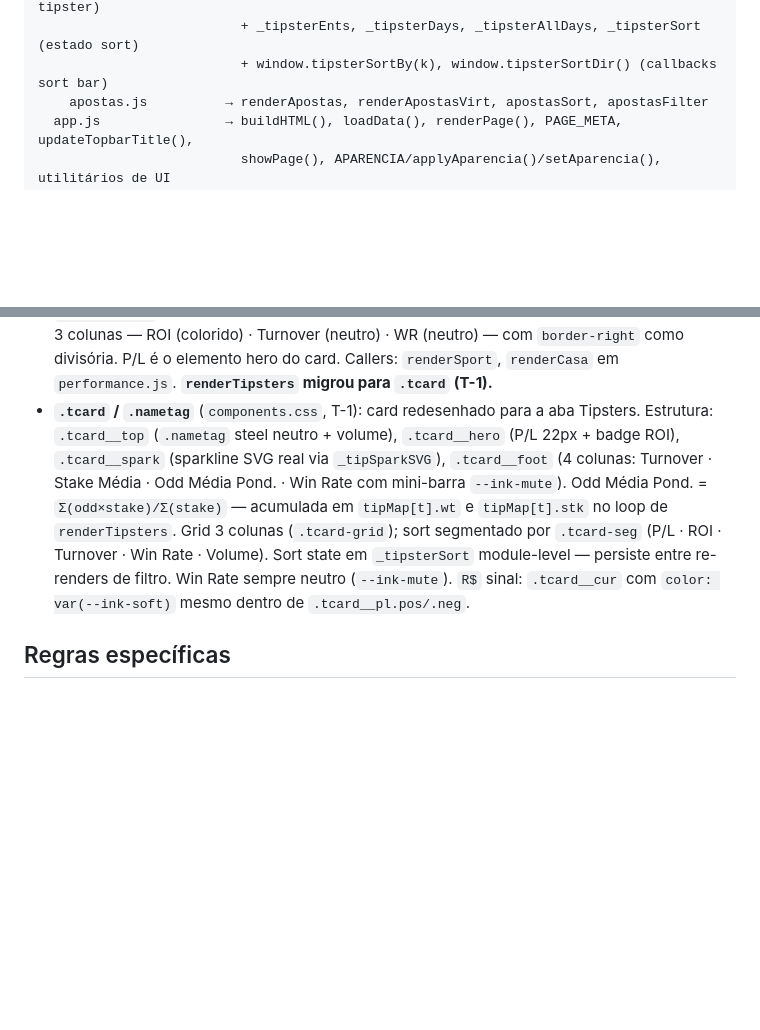
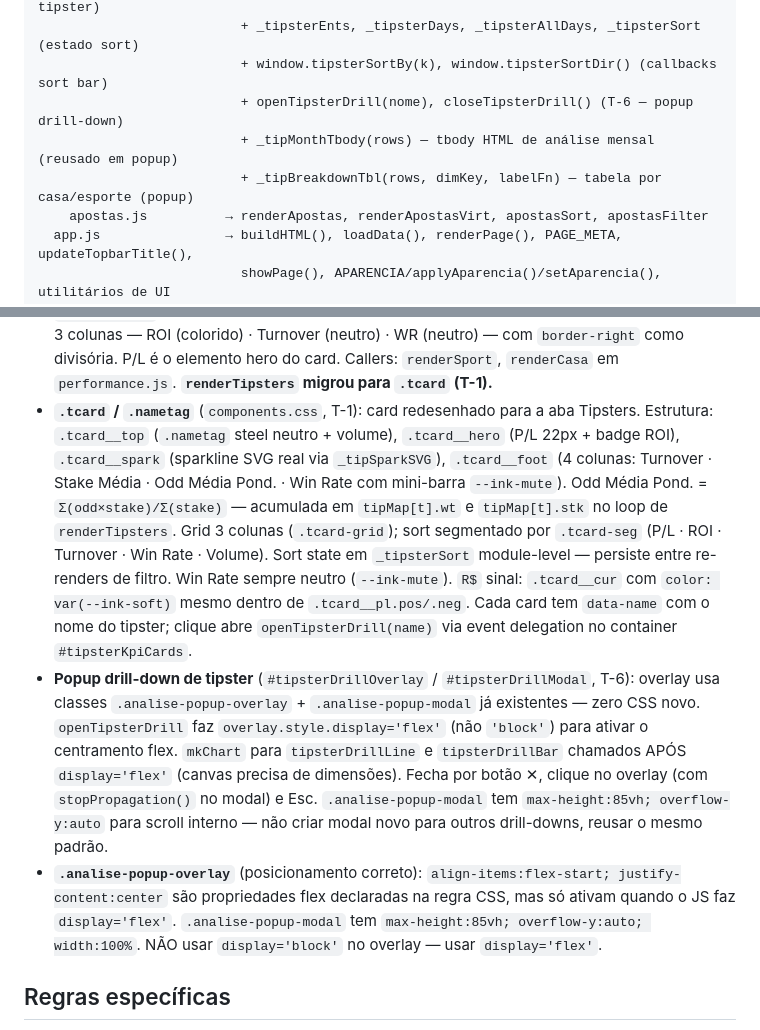
Before and after one commit to flrcarvalho/betting-dashboard, a Markdown page: CLAUDE.md, 2 parts joined by grey strips. GitHub-like rendering; blank space fills up the shorter version.

Commit message:
docs(claude): T-6 popup drill-down — padrão overlay/modal, helpers, timing mkChart

```diff
--- a/CLAUDE.md
+++ b/CLAUDE.md
@@ -36,6 +36,9 @@ assets/js/
                           + _tipSparkSVG, _mkTipCard, _renderTipCards (T-1 — cards de tipster)
                           + _tipsterEnts, _tipsterDays, _tipsterAllDays, _tipsterSort (estado sort)
                           + window.tipsterSortBy(k), window.tipsterSortDir() (callbacks sort bar)
+                          + openTipsterDrill(nome), closeTipsterDrill() (T-6 — popup drill-down)
+                          + _tipMonthTbody(rows) — tbody HTML de análise mensal (reusado em popup)
+                          + _tipBreakdownTbl(rows, dimKey, labelFn) — tabela por casa/esporte (popup)
     apostas.js          → renderApostas, renderApostasVirt, apostasSort, apostasFilter
   app.js                → buildHTML(), loadData(), renderPage(), PAGE_META, updateTopbarTitle(),
                           showPage(), APARENCIA/applyAparencia()/setAparencia(), utilitários de UI
@@ -142,7 +145,9 @@ O topbar contém um painel dropdown (`#aparenciaPanel`) com 4 seções de prefer
 - **`.wrc`** (`mkWRC(wr)` em `shared.js`): componente de Win Rate — número em cima + barra proporcional azul (`--accent-2`) abaixo. Largura fixa 76px em tabelas. Em cards KPI, override `.kpi .wrc { width:100% }` e `.kpi .wrc .t { width:100% }` fazem a barra ocupar toda a largura sem repetir o número (já está no `.kpi-val`).
 - **`.empty-state`** (`mkEmpty(msg)` em `shared.js`): estado vazio reutilizável — ícone inbox SVG neutro + mensagem JetBrains Mono. Usar em toda view/tabela que pode ficar sem dados no período selecionado.
 - **`.stat-card-*`**: classes CSS para os cards de resumo por entidade (esporte/casa). Rodapé em 3 colunas — ROI (colorido) · Turnover (neutro) · WR (neutro) — com `border-right` como divisória. P/L é o elemento hero do card. Callers: `renderSport`, `renderCasa` em `performance.js`. **`renderTipsters` migrou para `.tcard` (T-1).**
-- **`.tcard` / `.nametag`** (`components.css`, T-1): card redesenhado para a aba Tipsters. Estrutura: `.tcard__top` (`.nametag` steel neutro + volume), `.tcard__hero` (P/L 22px + badge ROI), `.tcard__spark` (sparkline SVG real via `_tipSparkSVG`), `.tcard__foot` (4 colunas: Turnover · Stake Média · Odd Média Pond. · Win Rate com mini-barra `--ink-mute`). Odd Média Pond. = `Σ(odd×stake)/Σ(stake)` — acumulada em `tipMap[t].wt` e `tipMap[t].stk` no loop de `renderTipsters`. Grid 3 colunas (`.tcard-grid`); sort segmentado por `.tcard-seg` (P/L · ROI · Turnover · Win Rate · Volume). Sort state em `_tipsterSort` module-level — persiste entre re-renders de filtro. Win Rate sempre neutro (`--ink-mute`). `R$` sinal: `.tcard__cur` com `color: var(--ink-soft)` mesmo dentro de `.tcard__pl.pos/.neg`.
+- **`.tcard` / `.nametag`** (`components.css`, T-1): card redesenhado para a aba Tipsters. Estrutura: `.tcard__top` (`.nametag` steel neutro + volume), `.tcard__hero` (P/L 22px + badge ROI), `.tcard__spark` (sparkline SVG real via `_tipSparkSVG`), `.tcard__foot` (4 colunas: Turnover · Stake Média · Odd Média Pond. · Win Rate com mini-barra `--ink-mute`). Odd Média Pond. = `Σ(odd×stake)/Σ(stake)` — acumulada em `tipMap[t].wt` e `tipMap[t].stk` no loop de `renderTipsters`. Grid 3 colunas (`.tcard-grid`); sort segmentado por `.tcard-seg` (P/L · ROI · Turnover · Win Rate · Volume). Sort state em `_tipsterSort` module-level — persiste entre re-renders de filtro. Win Rate sempre neutro (`--ink-mute`). `R$` sinal: `.tcard__cur` com `color: var(--ink-soft)` mesmo dentro de `.tcard__pl.pos/.neg`. Cada card tem `data-name` com o nome do tipster; clique abre `openTipsterDrill(name)` via event delegation no container `#tipsterKpiCards`.
+- **Popup drill-down de tipster** (`#tipsterDrillOverlay` / `#tipsterDrillModal`, T-6): overlay usa classes `.analise-popup-overlay` + `.analise-popup-modal` já existentes — zero CSS novo. `openTipsterDrill` faz `overlay.style.display='flex'` (não `'block'`) para ativar o centramento flex. `mkChart` para `tipsterDrillLine` e `tipsterDrillBar` chamados APÓS `display='flex'` (canvas precisa de dimensões). Fecha por botão ✕, clique no overlay (com `stopPropagation()` no modal) e Esc. `.analise-popup-modal` tem `max-height:85vh; overflow-y:auto` para scroll interno — não criar modal novo para outros drill-downs, reusar o mesmo padrão.
+- **`.analise-popup-overlay`** (posicionamento correto): `align-items:flex-start; justify-content:center` são propriedades flex declaradas na regra CSS, mas só ativam quando o JS faz `display='flex'`. `.analise-popup-modal` tem `max-height:85vh; overflow-y:auto; width:100%`. NÃO usar `display='block'` no overlay — usar `display='flex'`.
 
 ## Regras específicas
 
```
